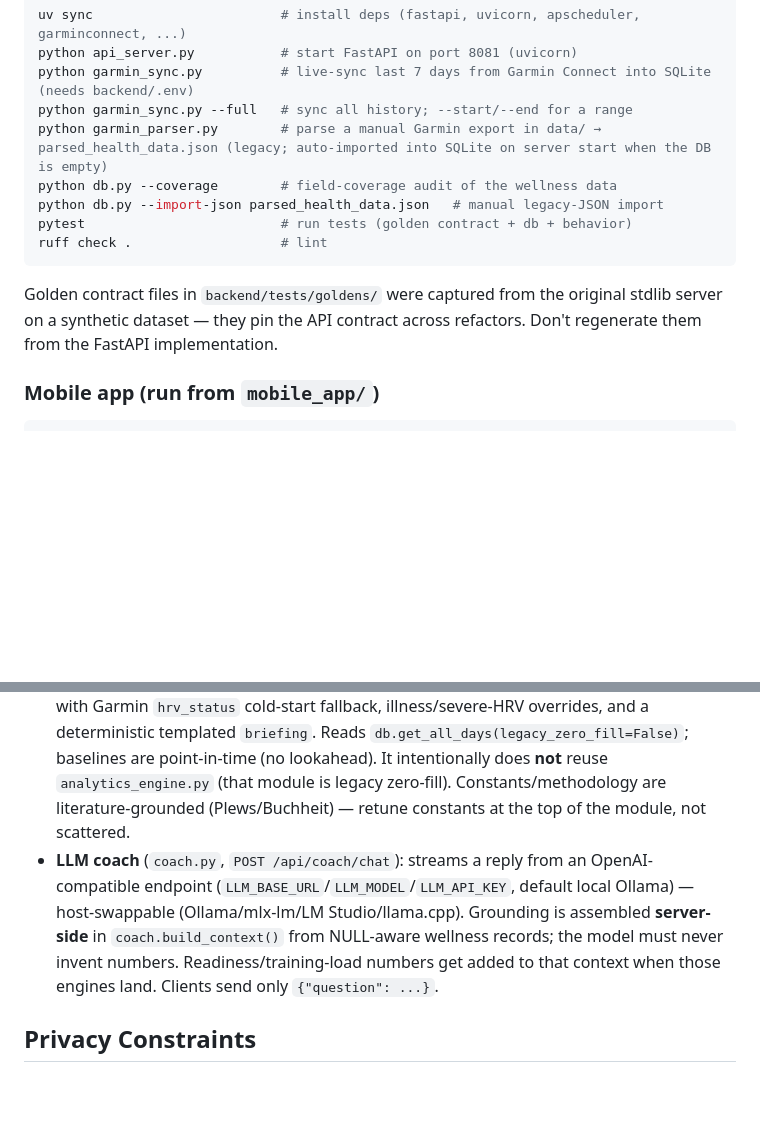
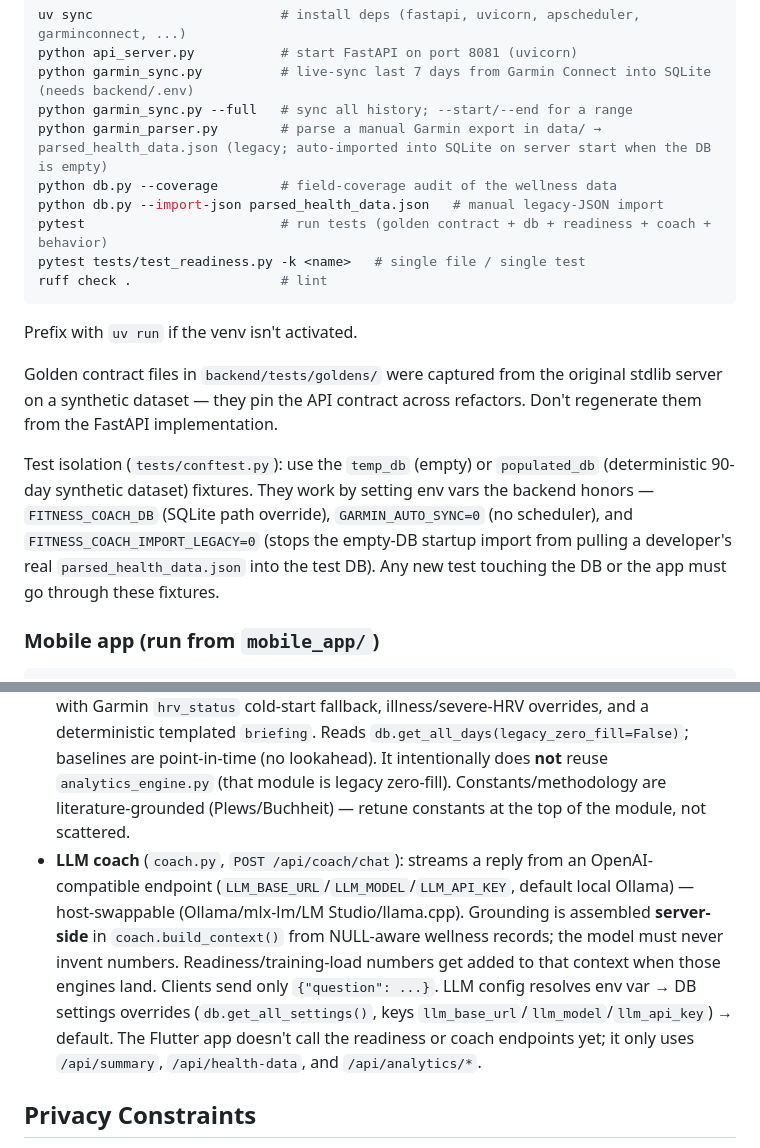
Before and after one commit to kapeleshh/fitness_coach, a Markdown page: CLAUDE.md, 2 parts joined by grey strips. GitHub-like rendering; blank space fills up the shorter version.

Commit message:
docs: document test isolation, single-test runs, and LLM config resolution
- How to run a single backend test, and the `uv run` prefix when the venv
  isn't active.
- The conftest fixtures and the env vars they rely on (FITNESS_COACH_DB,
  GARMIN_AUTO_SYNC, FITNESS_COACH_IMPORT_LEGACY), including why the legacy
  import must be disabled under test.
- LLM config resolution order (env > DB settings > default), and that the
  Flutter app doesn't call the readiness/coach endpoints yet.

````diff
--- a/CLAUDE.md
+++ b/CLAUDE.md
@@ -23,11 +23,16 @@ python garmin_sync.py --full   # sync all history; --start/--end for a range
 python garmin_parser.py        # parse a manual Garmin export in data/ → parsed_health_data.json (legacy; auto-imported into SQLite on server start when the DB is empty)
 python db.py --coverage        # field-coverage audit of the wellness data
 python db.py --import-json parsed_health_data.json   # manual legacy-JSON import
-pytest                         # run tests (golden contract + db + behavior)
+pytest                         # run tests (golden contract + db + readiness + coach + behavior)
+pytest tests/test_readiness.py -k <name>   # single file / single test
 ruff check .                   # lint
 ```
 
+Prefix with `uv run` if the venv isn't activated.
+
 Golden contract files in `backend/tests/goldens/` were captured from the original stdlib server on a synthetic dataset — they pin the API contract across refactors. Don't regenerate them from the FastAPI implementation.
+
+Test isolation (`tests/conftest.py`): use the `temp_db` (empty) or `populated_db` (deterministic 90-day synthetic dataset) fixtures. They work by setting env vars the backend honors — `FITNESS_COACH_DB` (SQLite path override), `GARMIN_AUTO_SYNC=0` (no scheduler), and `FITNESS_COACH_IMPORT_LEGACY=0` (stops the empty-DB startup import from pulling a developer's real `parsed_health_data.json` into the test DB). Any new test touching the DB or the app must go through these fixtures.
 
 ### Mobile app (run from `mobile_app/`)
 
@@ -59,7 +64,7 @@ The daily record schema is defined in the `DailyHealthData` dataclass in `backen
 - **`analytics_engine.py` is pure stdlib** — correlations, anomaly detection, trends etc. are hand-rolled (Pearson via `math`). It still consumes legacy zero-filled records (missing = 0); its statistical cleanup is a backlog item. Don't add heavy deps casually.
 - **New endpoints** go in `api_server.py` (FastAPI routes) and must be added to `ENDPOINT_LIST` (the 404 body). The `unknown_path` golden treats `ENDPOINT_LIST` as a superset check, so adding an endpoint doesn't break the contract test.
 - **Readiness engine** (`readiness_engine.py`, `GET /api/readiness`, `/api/readiness/history`, `/api/readiness/{date}`): pure-stdlib, NULL-aware daily readiness (0-100, green/amber/red) from wellness only. Two-axis composite — autonomic (ln-HRV 7-day vs 60-day baseline + SWC deadband + CV penalty, morning body battery, resting-HR) 0.65 and sleep 0.35 — with Garmin `hrv_status` cold-start fallback, illness/severe-HRV overrides, and a deterministic templated `briefing`. Reads `db.get_all_days(legacy_zero_fill=False)`; baselines are point-in-time (no lookahead). It intentionally does **not** reuse `analytics_engine.py` (that module is legacy zero-fill). Constants/methodology are literature-grounded (Plews/Buchheit) — retune constants at the top of the module, not scattered.
-- **LLM coach** (`coach.py`, `POST /api/coach/chat`): streams a reply from an OpenAI-compatible endpoint (`LLM_BASE_URL`/`LLM_MODEL`/`LLM_API_KEY`, default local Ollama) — host-swappable (Ollama/mlx-lm/LM Studio/llama.cpp). Grounding is assembled **server-side** in `coach.build_context()` from NULL-aware wellness records; the model must never invent numbers. Readiness/training-load numbers get added to that context when those engines land. Clients send only `{"question": ...}`.
+- **LLM coach** (`coach.py`, `POST /api/coach/chat`): streams a reply from an OpenAI-compatible endpoint (`LLM_BASE_URL`/`LLM_MODEL`/`LLM_API_KEY`, default local Ollama) — host-swappable (Ollama/mlx-lm/LM Studio/llama.cpp). Grounding is assembled **server-side** in `coach.build_context()` from NULL-aware wellness records; the model must never invent numbers. Readiness/training-load numbers get added to that context when those engines land. Clients send only `{"question": ...}`. LLM config resolves env var → DB settings overrides (`db.get_all_settings()`, keys `llm_base_url`/`llm_model`/`llm_api_key`) → default. The Flutter app doesn't call the readiness or coach endpoints yet; it only uses `/api/summary`, `/api/health-data`, and `/api/analytics/*`.
 
 ## Privacy Constraints
 
````
